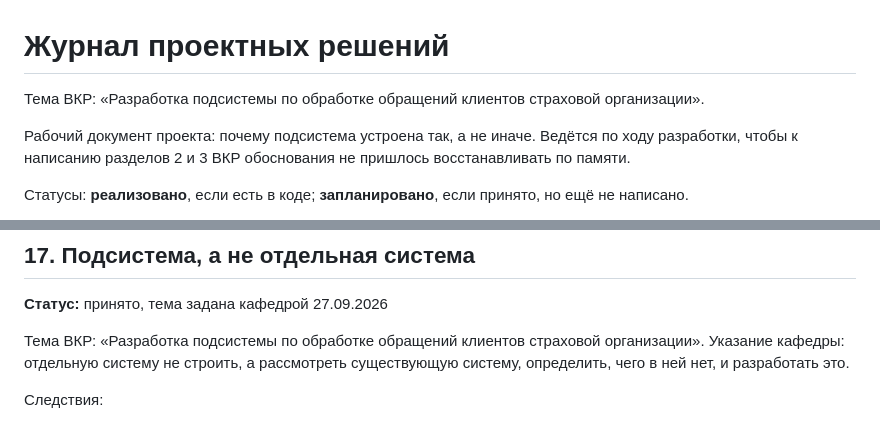
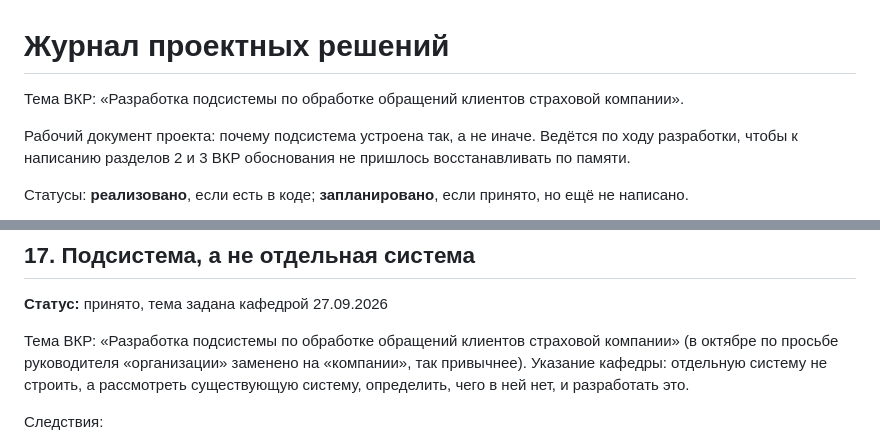
Before and after one commit to Rondarka/insurance-appeals-prototype, a Markdown page: docs/decisions.md, 2 parts joined by grey strips. Drawn GitHub-style.

Commit message:
docs: тема ВКР в формулировке «страховой компании», как просил руководитель

```diff
--- a/docs/decisions.md
+++ b/docs/decisions.md
@@ -1,7 +1,7 @@
 # Журнал проектных решений
 
 Тема ВКР: «Разработка подсистемы по обработке обращений клиентов страховой
-организации».
+компании».
 
 Рабочий документ проекта: почему подсистема устроена так, а не иначе. Ведётся по ходу
 разработки, чтобы к написанию разделов 2 и 3 ВКР обоснования не пришлось
@@ -410,7 +410,8 @@ Outbox даёт гарантию **at-least-once**, а не exactly-once: соб
 **Статус:** принято, тема задана кафедрой 27.09.2026
 
 Тема ВКР: «Разработка подсистемы по обработке обращений клиентов страховой
-организации». Указание кафедры: отдельную систему не строить, а рассмотреть
+компании» (в октябре по просьбе руководителя «организации» заменено на «компании»,
+так привычнее). Указание кафедры: отдельную систему не строить, а рассмотреть
 существующую систему, определить, чего в ней нет, и разработать это.
 
 Следствия:
```
